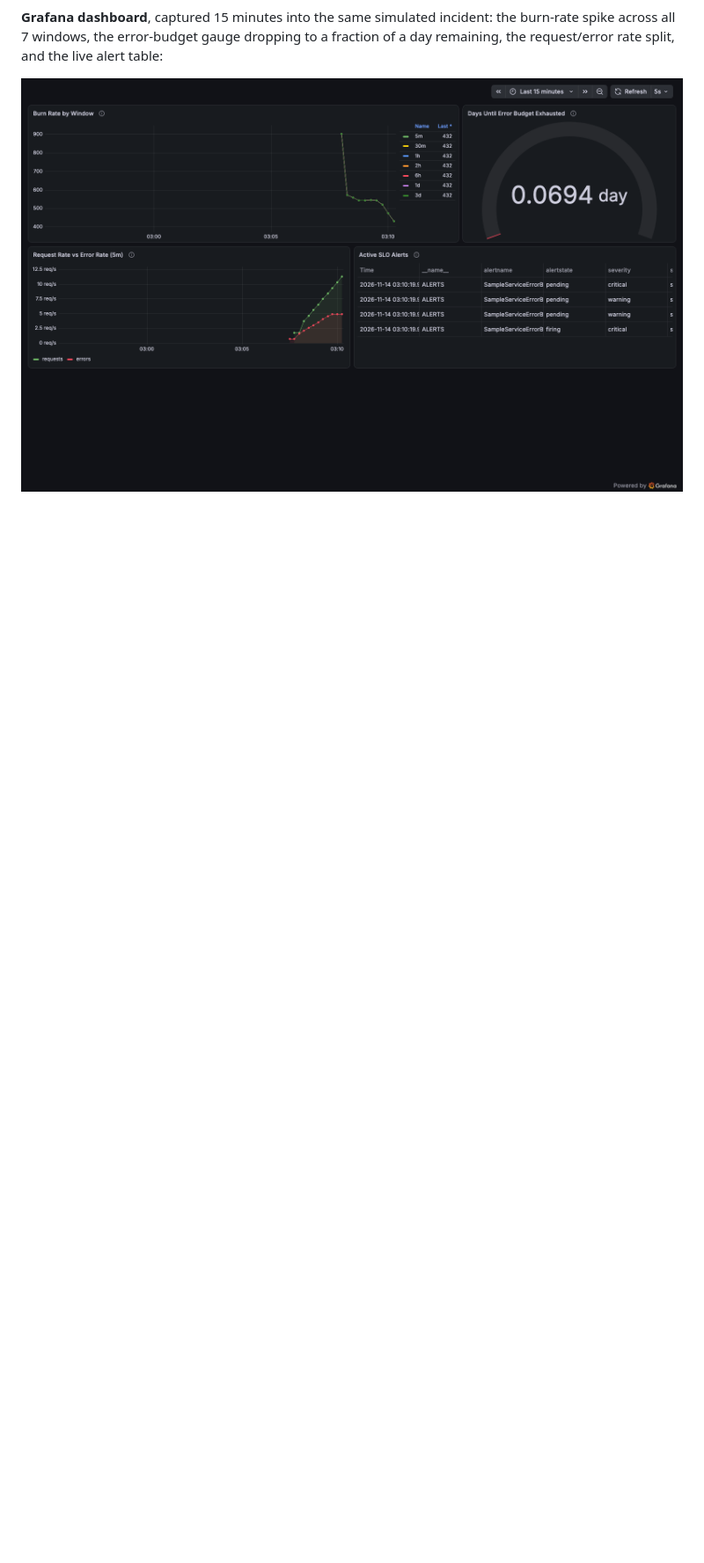
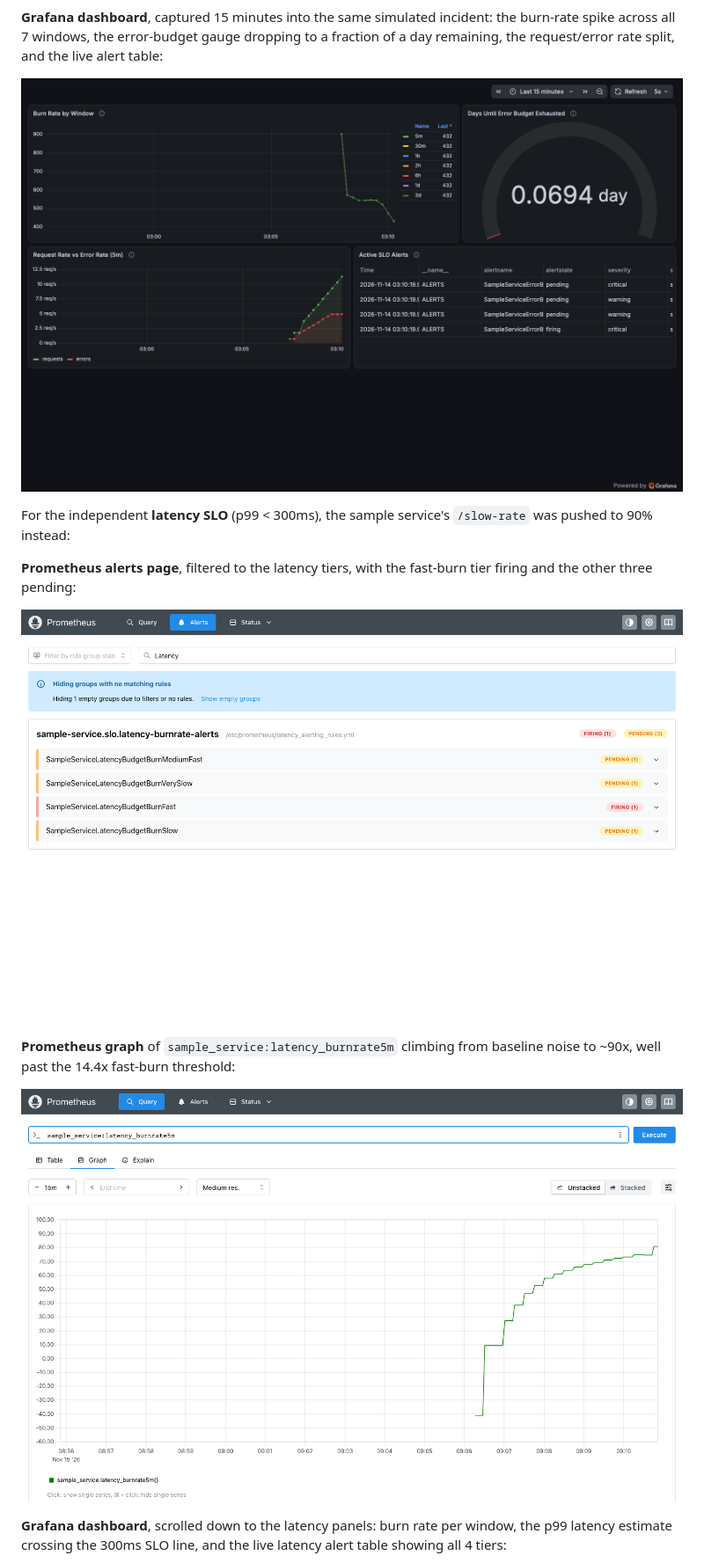
Before and after one commit to tenalisriharsha/slo-burn-rate-alerts, a Markdown page: README.md, the part around one of its changes. Shown at 88% size. Drawn GitHub-style; pictures changed too: docs/screenshots/07-prometheus-latency-alerts.png (added), docs/screenshots/08-latency-burnrate-graph.png (added); blank space fills up the shorter version.

```diff
--- a/README.md
+++ b/README.md
@@ -104,3 +116,20 @@ and the live alert table:
 
 ![Grafana dashboard](docs/screenshots/06-grafana-dashboard.png)
 
+For the independent **latency SLO** (p99 < 300ms), the sample service's
+`/slow-rate` was pushed to 90% instead:
+
+**Prometheus alerts page**, filtered to the latency tiers, with the
+fast-burn tier firing and the other three pending:
+
+![Prometheus latency alerts](docs/screenshots/07-prometheus-latency-alerts.png)
+
+**Prometheus graph** of `sample_service:latency_burnrate5m` climbing from
+baseline noise to ~90x, well past the 14.4x fast-burn threshold:
+
+![Latency burn rate graph](docs/screenshots/08-latency-burnrate-graph.png)
+
+**Grafana dashboard**, scrolled down to the latency panels: burn rate per
+window, the p99 latency estimate crossing the 300ms SLO line, and the live
+latency alert table showing all 4 tiers:
+
```
Also changed, not shown: other parts of README.md (+62 -27 lines), docs/runbook.md (+56 -8 lines), docs/screenshots/09-grafana-latency.png (added), 7 other files.
